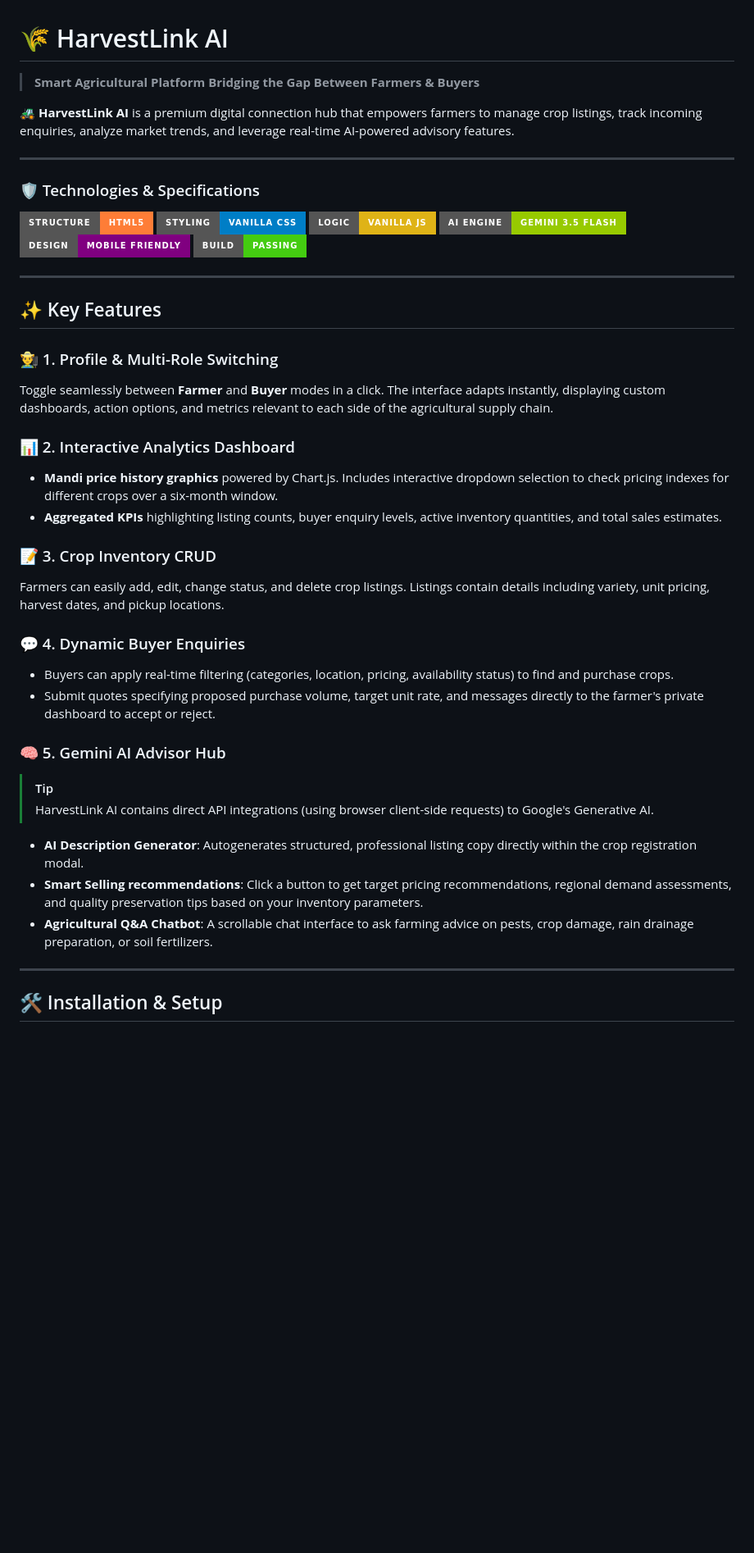
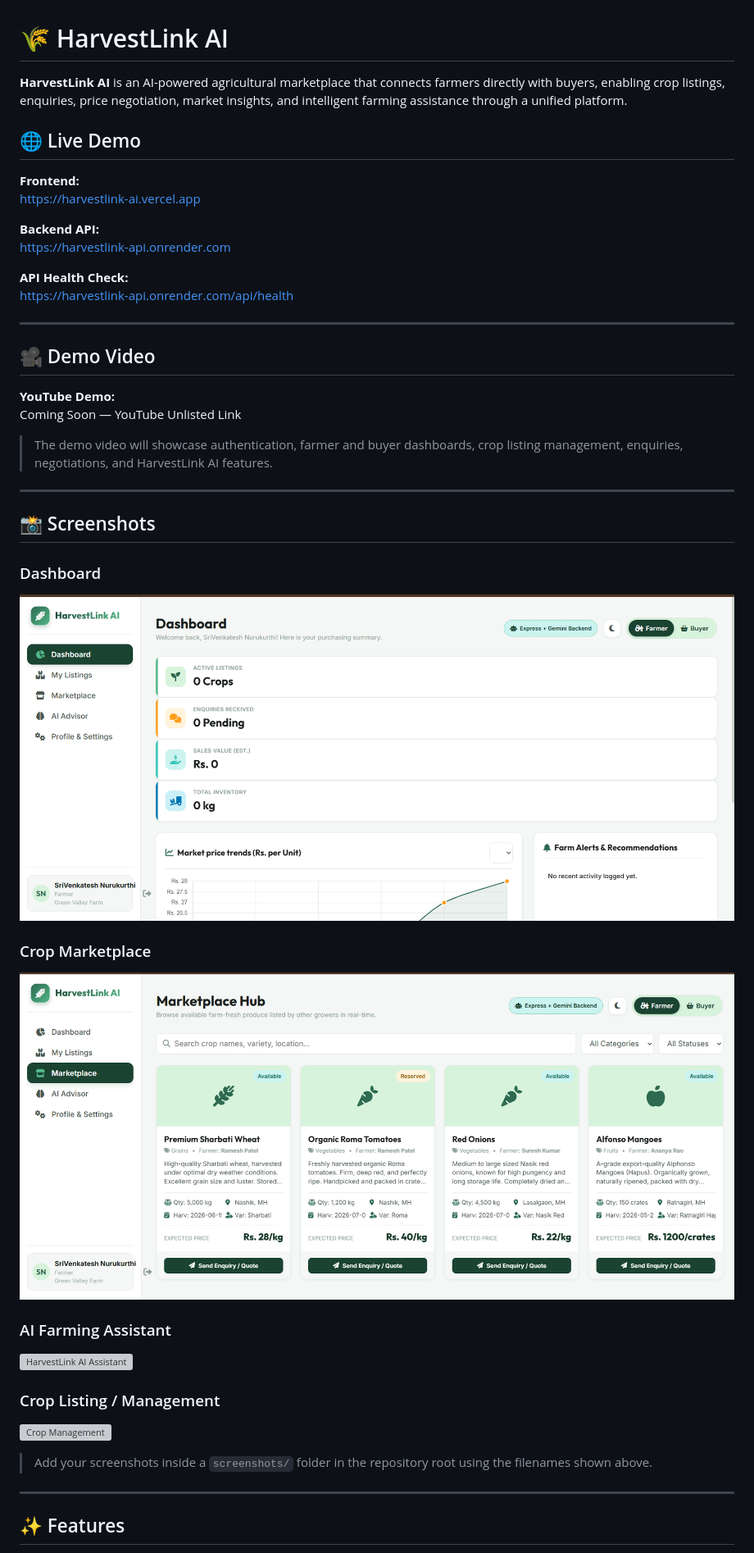
Before and after one commit to WHENKEY2007/HarvestLink, a Markdown page: README.md, the part around the change printed below. Shown: that part at 82% size. Drawn GitHub-style; pictures changed too: screenshots/dashboard.png (added), screenshots/marketplace.png (added); badges without logos; blank space fills up the shorter version; grey boxes are pictures that could not be loaded.

```diff
--- a/README.md
+++ b/README.md
@@ -1,46 +1,50 @@
 # 🌾 HarvestLink AI
 
-> **Smart Agricultural Platform Bridging the Gap Between Farmers & Buyers**
+**HarvestLink AI** is an AI-powered agricultural marketplace that connects farmers directly with buyers, enabling crop listings, enquiries, price negotiation, market insights, and intelligent farming assistance through a unified platform.
 
-🚜 **HarvestLink AI** is a premium digital connection hub that empowers farmers to manage crop listings, track incoming enquiries, analyze market trends, and leverage real-time AI-powered advisory features.
+## 🌐 Live Demo
+
+**Frontend:**
+https://harvestlink-ai.vercel.app
+
+**Backend API:**
+https://harvestlink-api.onrender.com
+
+**API Health Check:**
+https://harvestlink-api.onrender.com/api/health
 
 ---
 
-### 🛡️ Technologies & Specifications
+## 🎥 Demo Video
 
-![HTML5](https://img.shields.io/badge/Structure-HTML5-orange?style=for-the-badge&logo=html5&logoColor=white)
-![CSS3](https://img.shields.io/badge/Styling-Vanilla%20CSS-blue?style=for-the-badge&logo=css3&logoColor=white)
-![JavaScript](https://img.shields.io/badge/Logic-Vanilla%20JS-yellow?style=for-the-badge&logo=javascript&logoColor=black)
-![Gemini AI](https://img.shields.io/badge/AI%20Engine-Gemini%203.5%20Flash-green?style=for-the-badge&logo=google-gemini&logoColor=white)
-![Responsive](https://img.shields.io/badge/Design-Mobile%20Friendly-purple?style=for-the-badge)
-![Status](https://img.shields.io/badge/Build-Passing-brightgreen?style=for-the-badge)
+**YouTube Demo:**
+Coming Soon — YouTube Unlisted Link
+
+> The demo video will showcase authentication, farmer and buyer dashboards, crop listing management, enquiries, negotiations, and HarvestLink AI features.
 
 ---
 
-## ✨ Key Features
+## 📸 Screenshots
 
-### 👨‍🌾 1. Profile & Multi-Role Switching
-Toggle seamlessly between **Farmer** and **Buyer** modes in a click. The interface adapts instantly, displaying custom dashboards, action options, and metrics relevant to each side of the agricultural supply chain.
+### Dashboard
 
-### 📊 2. Interactive Analytics Dashboard
-* **Mandi price history graphics** powered by Chart.js. Includes interactive dropdown selection to check pricing indexes for different crops over a six-month window.
-* **Aggregated KPIs** highlighting listing counts, buyer enquiry levels, active inventory quantities, and total sales estimates.
+![HarvestLink Dashboard](screenshots/dashboard.png)
 
-### 📝 3. Crop Inventory CRUD
-Farmers can easily add, edit, change status, and delete crop listings. Listings contain details including variety, unit pricing, harvest dates, and pickup locations.
+### Crop Marketplace
 
-### 💬 4. Dynamic Buyer Enquiries
-* Buyers can apply real-time filtering (categories, location, pricing, availability status) to find and purchase crops.
-* Submit quotes specifying proposed purchase volume, target unit rate, and messages directly to the farmer's private dashboard to accept or reject.
+![Crop Marketplace](screenshots/marketplace.png)
 
-### 🧠 5. Gemini AI Advisor Hub
-> [!TIP]
-> HarvestLink AI contains direct API integrations (using browser client-side requests) to Google's Generative AI.
-* **AI Description Generator**: Autogenerates structured, professional listing copy directly within the crop registration modal.
-* **Smart Selling recommendations**: Click a button to get target pricing recommendations, regional demand assessments, and quality preservation tips based on your inventory parameters.
-* **Agricultural Q&A Chatbot**: A scrollable chat interface to ask farming advice on pests, crop damage, rain drainage preparation, or soil fertilizers.
+### AI Farming Assistant
+
+![HarvestLink AI Assistant](screenshots/ai-assistant.png)
+
+### Crop Listing / Management
+
+![Crop Management](screenshots/crop-management.png)
+
+> Add your screenshots inside a `screenshots/` folder in the repository root using the filenames shown above.
 
 ---
 
-## 🛠️ Installation & Setup
+## ✨ Features
 
```
Also changed, not shown: other parts of README.md (+535 -31 lines), 1 other file.
